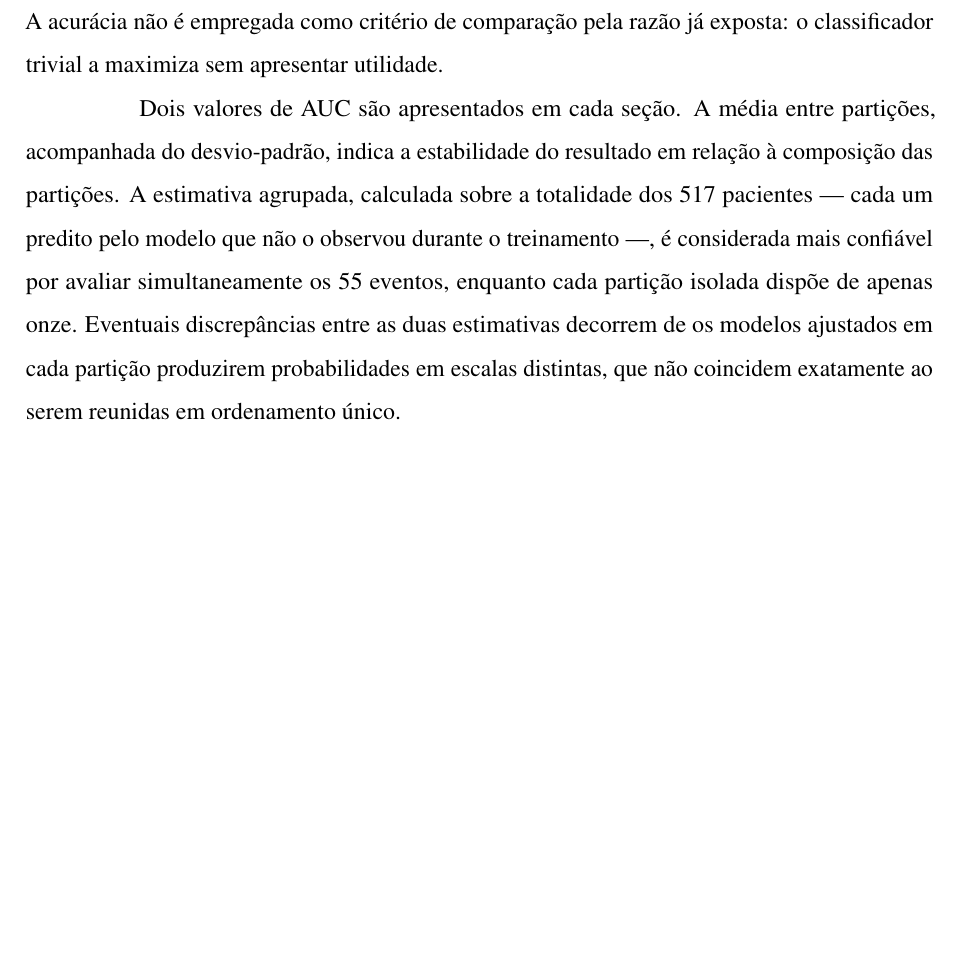
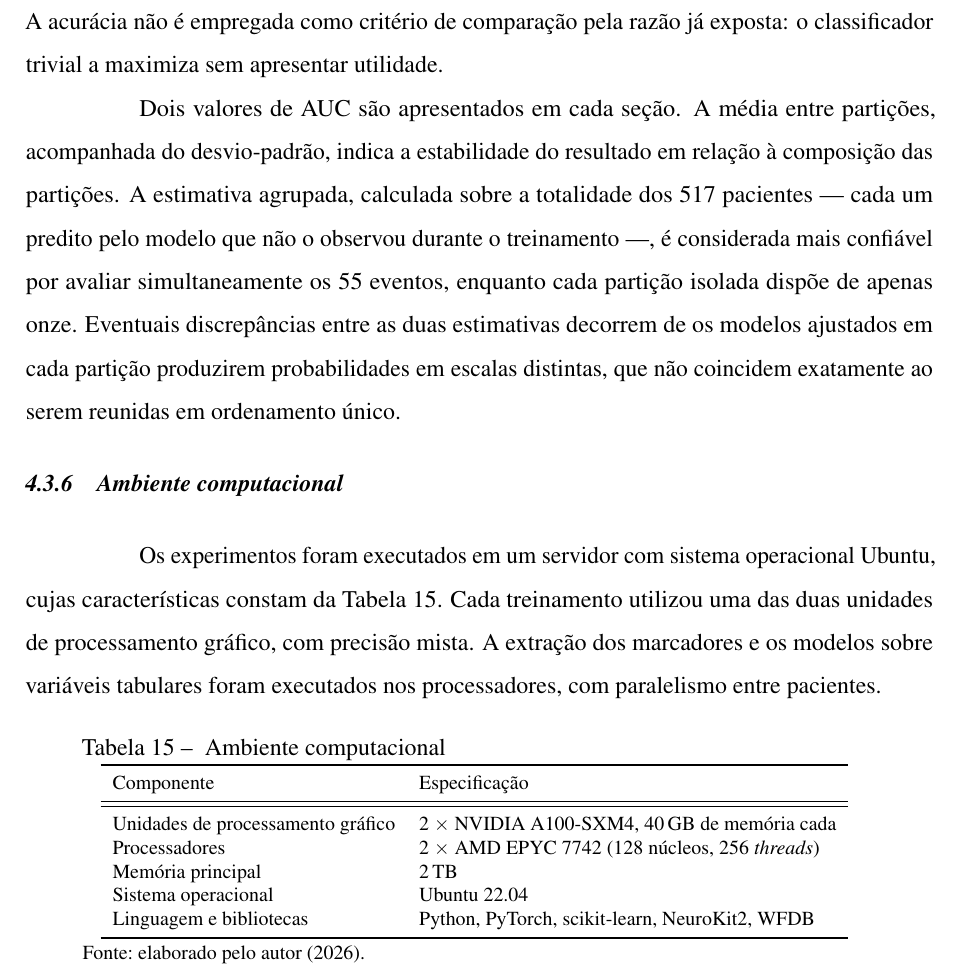
Before and after one commit to danielodossantosdataprev-prog/dissertacao_mestrado, a LaTeX thesis (documento.tex, which reads 2-textuais/3-metodologia.tex): part of page 68 of 107, cut so that both start at the same text, the shorter picture padded with empty space. Compiled offline with pdfLaTeX.

Commit message:
versão 19 — 23/10/2026 18:01 — Ambiente computacional (A100, EPYC 7742, 2 TB) na metodologia
Co-Authored-By: Claude Opus 5.5 <noreply@anthropic.com>
Claude-Session: https://claude.ai/code/session_01Gib6bVk3eSJvxxTP3Hydy7

```diff
--- a/2-textuais/3-metodologia.tex
+++ b/2-textuais/3-metodologia.tex
@@ -412,6 +412,36 @@ distintas, que não coincidem exatamente ao serem reunidas em ordenamento
 % Fonte da configuracao: config.yaml + processamento_gpu_classificacao.py
 % CONFERIR os valores marcados com [conferir] contra os logs antes de fechar.
 % ==============================================================================
+
+\subsection{Ambiente computacional}
+\label{subsec:met-ambiente}
+
+Os experimentos foram executados em um servidor com sistema operacional
+Ubuntu, cujas características constam da \autoref{tab:met-ambiente}. Cada
+treinamento utilizou uma das duas unidades de processamento gráfico, com
+precisão mista. A extração dos marcadores e os modelos sobre variáveis
+tabulares foram executados nos processadores, com paralelismo entre
+pacientes.
+
+\begin{table}[h!]
+	\captionsetup{width=14cm}
+	\Caption{\label{tab:met-ambiente} Ambiente computacional}
+	\IBGEtab{}{
+		\begin{tabular}{ll}
+			\toprule
+			Componente                     & Especificação                                              \\
+			\midrule \midrule
+			Unidades de processamento gráfico & 2 $\times$ NVIDIA A100-SXM4, 40\,GB de memória cada     \\
+			Processadores                  & 2 $\times$ AMD EPYC 7742 (128 núcleos, 256 \textit{threads}) \\
+			Memória principal              & 2\,TB                                                      \\
+			Sistema operacional            & Ubuntu 22.04                                               \\
+			Linguagem e bibliotecas        & Python, PyTorch, scikit-learn, NeuroKit2, WFDB             \\
+			\bottomrule
+		\end{tabular}
+	}{
+		\Fonte{elaborado pelo autor (2026).}
+	}
+\end{table}
 
 \subsection{Experimentos com a rede convolucional}
 \label{subsec:met-cnn-experimentos}
```
Also changed, not shown: documento.pdf.
